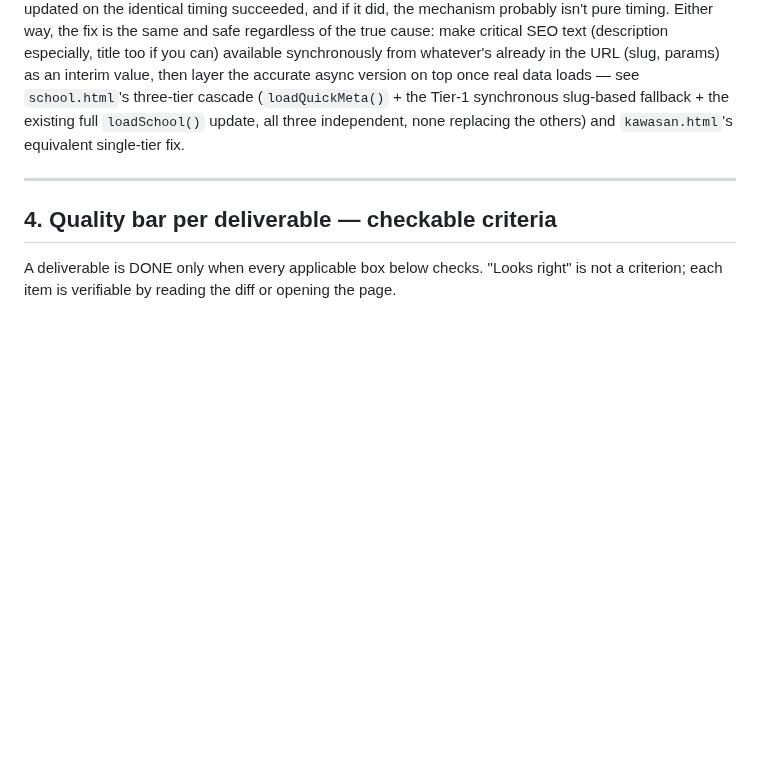
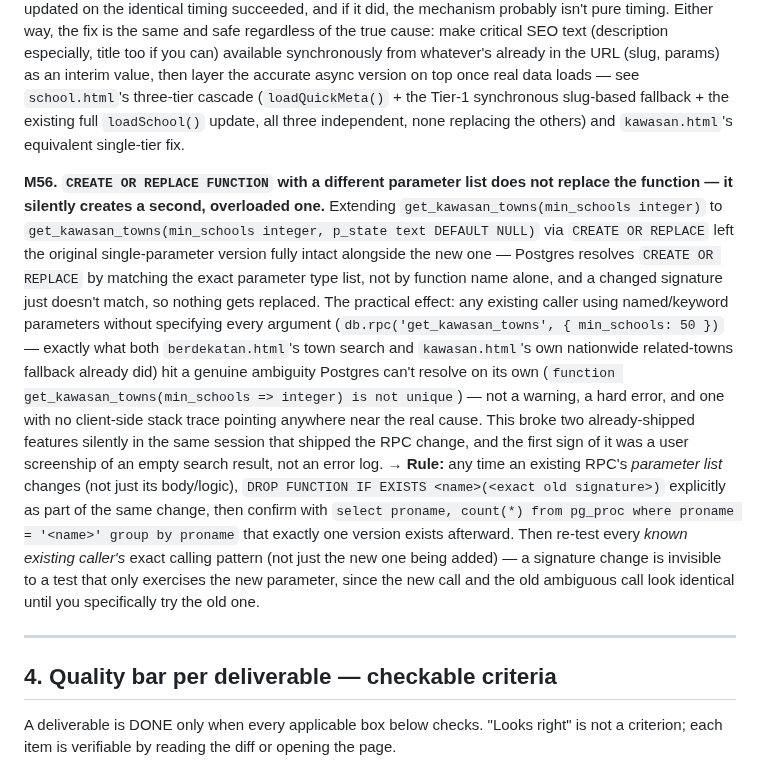
Before and after one commit to mdfadlyh/Carischool, a Markdown page: CLAUDE.md, the part around the change. Rendered like a GitHub page; blank space fills up the shorter version.

```diff
--- a/CLAUDE.md
+++ b/CLAUDE.md
@@ -894,6 +894,28 @@ three-tier cascade (`loadQuickMeta()` + the Tier-1 synchronous slug-based fallba
 existing full `loadSchool()` update, all three independent, none replacing the others) and
 `kawasan.html`'s equivalent single-tier fix.
 
+**M56. `CREATE OR REPLACE FUNCTION` with a different parameter list does not replace the
+function — it silently creates a second, overloaded one.** Extending `get_kawasan_towns(min_schools
+integer)` to `get_kawasan_towns(min_schools integer, p_state text DEFAULT NULL)` via `CREATE OR
+REPLACE` left the original single-parameter version fully intact alongside the new one —
+Postgres resolves `CREATE OR REPLACE` by matching the exact parameter type list, not by
+function name alone, and a changed signature just doesn't match, so nothing gets replaced. The
+practical effect: any existing caller using named/keyword parameters without specifying every
+argument (`db.rpc('get_kawasan_towns', { min_schools: 50 })` — exactly what both
+`berdekatan.html`'s town search and `kawasan.html`'s own nationwide related-towns fallback
+already did) hit a genuine ambiguity Postgres can't resolve on its own (`function
+get_kawasan_towns(min_schools => integer) is not unique`) — not a warning, a hard error, and
+one with no client-side stack trace pointing anywhere near the real cause. This broke two
+already-shipped features silently in the same session that shipped the RPC change, and the
+first sign of it was a user screenship of an empty search result, not an error log. → **Rule:**
+any time an existing RPC's *parameter list* changes (not just its body/logic), `DROP FUNCTION
+IF EXISTS <name>(<exact old signature>)` explicitly as part of the same change, then confirm
+with `select proname, count(*) from pg_proc where proname = '<name>' group by proname` that
+exactly one version exists afterward. Then re-test every *known existing caller's* exact
+calling pattern (not just the new one being added) — a signature change is invisible to a test
+that only exercises the new parameter, since the new call and the old ambiguous call look
+identical until you specifically try the old one.
+
 ---
 
 ## 4. Quality bar per deliverable — checkable criteria
```
